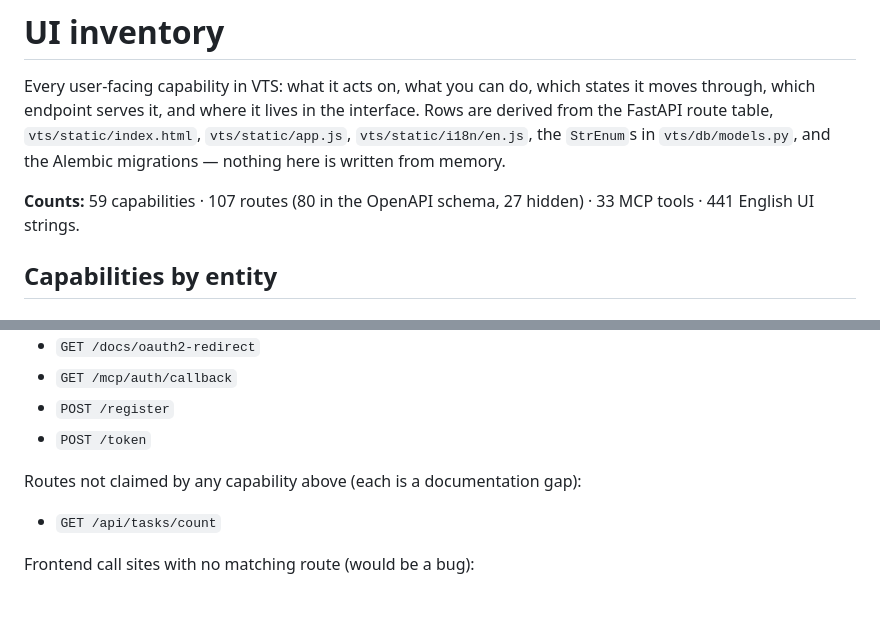
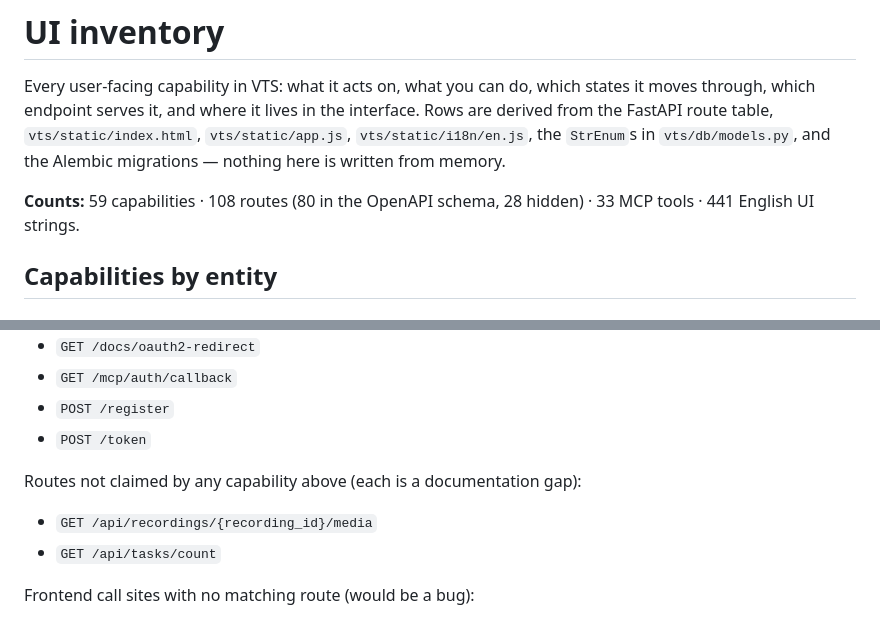
Before and after one commit to gorynychzmey/vts, a Markdown page: docs/ui-inventory.md, 2 parts joined by grey strips. GitHub-like rendering.

Commit message:
docs: regenerate UI inventory
Co-Authored-By: Claude Opus 5.5 <noreply@anthropic.com>

```diff
--- a/docs/ui-inventory.md
+++ b/docs/ui-inventory.md
@@ -4,7 +4,7 @@
 
 Every user-facing capability in VTS: what it acts on, what you can do, which states it moves through, which endpoint serves it, and where it lives in the interface. Rows are derived from the FastAPI route table, `vts/static/index.html`, `vts/static/app.js`, `vts/static/i18n/en.js`, the `StrEnum`s in `vts/db/models.py`, and the Alembic migrations — nothing here is written from memory.
 
-**Counts:** 59 capabilities · 107 routes (80 in the OpenAPI schema, 27 hidden) · 33 MCP tools · 441 English UI strings.
+**Counts:** 59 capabilities · 108 routes (80 in the OpenAPI schema, 28 hidden) · 33 MCP tools · 441 English UI strings.
 
 ## Capabilities by entity
 
@@ -241,6 +241,7 @@ Machine-facing routes — the OAuth authorisation-server endpoints that MCP clie
 
 Routes not claimed by any capability above (each is a documentation gap):
 
+- `GET /api/recordings/{recording_id}/media`
 - `GET /api/tasks/count`
 
 Frontend call sites with no matching route (would be a bug):
```
